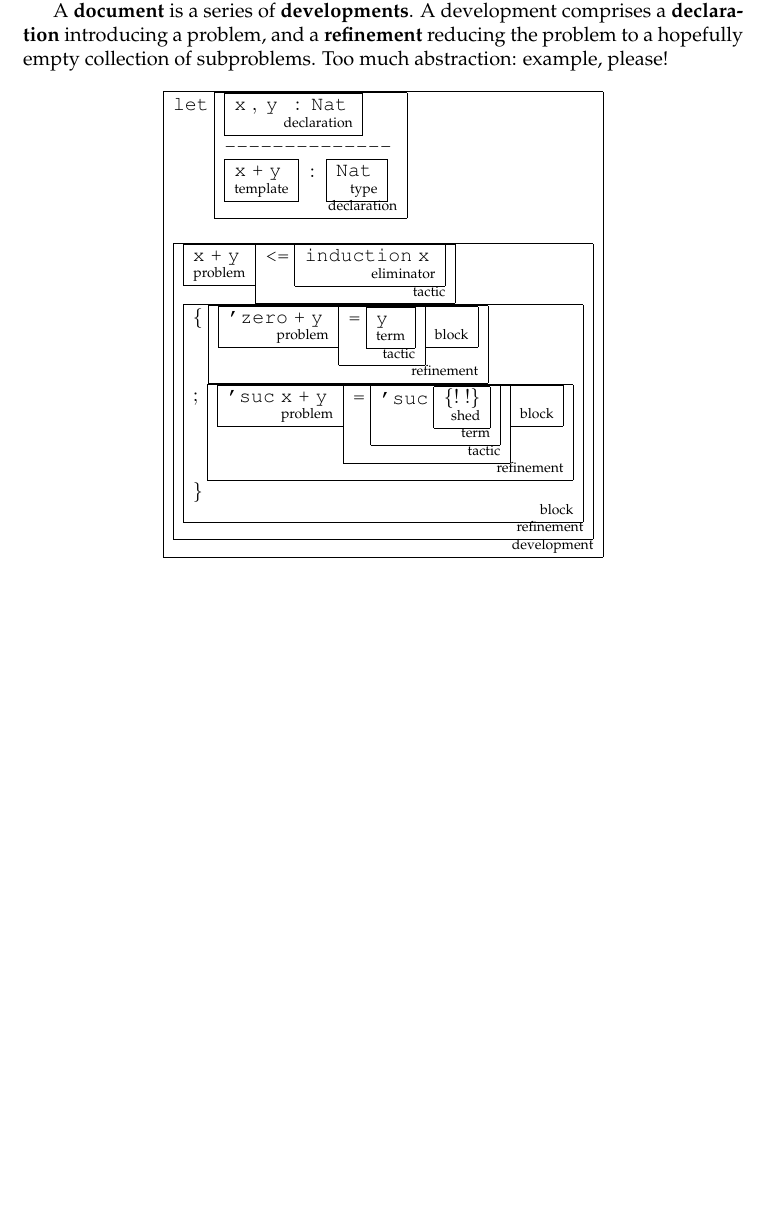
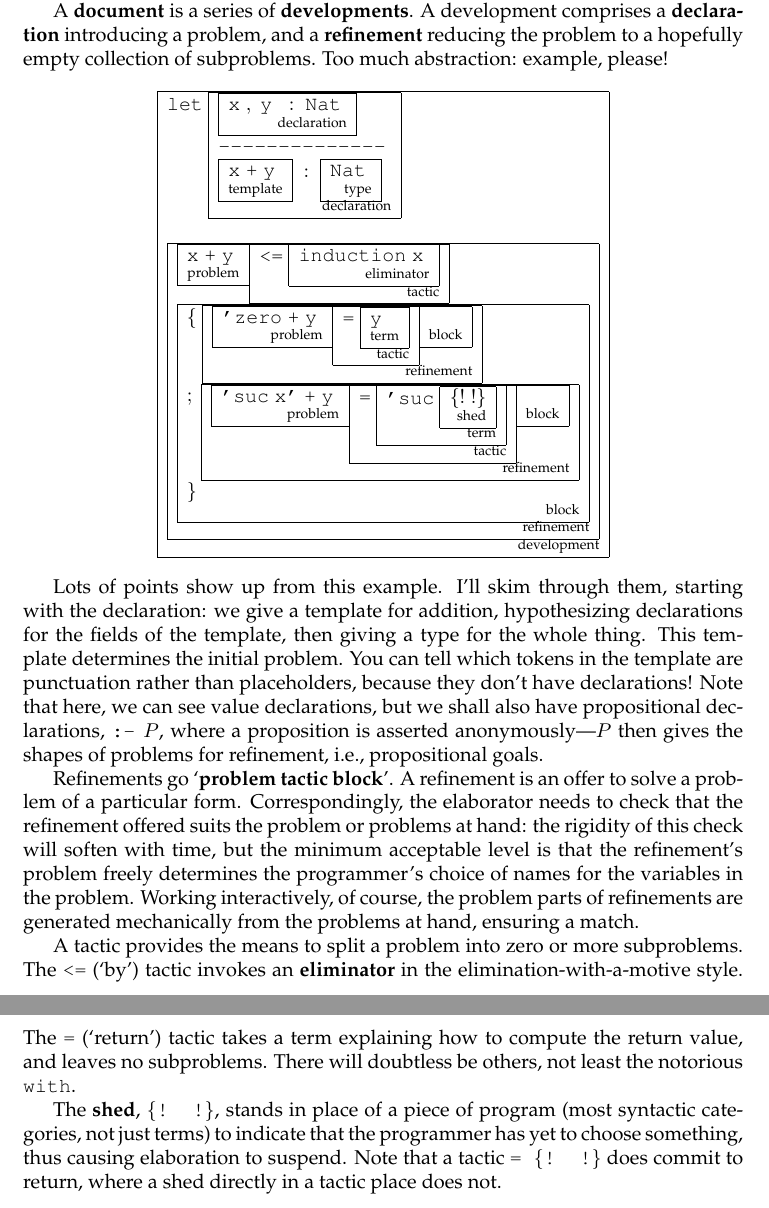
Before and after one commit to joelburget/pigment, a LaTeX document (notes/Epigram2/Epigram2.tex): part of page 2 of 2 before the commit and two parts of pages 2 and 3 of 3 after it, the two joined at a grey line, cut so that both start at the same text, the shorter picture padded with empty space. Compiled offline with pdfLaTeX.

Commit message:
notes: fixed reversal, finished description of example Those of you who guessed that I had a lapse of concentration when I wrote that you could extract a .gram from an executable can pat yourselves on the back. I meant the other way around and have repaired the damage. I've also added some superficial description of the example program. Tighter definitions are yet to come. The purpose of this section is to give an impression of the interaction.

```diff
--- a/notes/Epigram2/Epigram2.tex
+++ b/notes/Epigram2/Epigram2.tex
@@ -107,7 +107,7 @@ empty collection of subproblems. Too much abstraction: example, please!
                   \capbox{\Ts{=} \capbox{\Ts{y}}{term}}{tactic}
                   \capbox{}{block}
           }{refinement}\\
-      ;\;\capbox{\capbox{\Ts{'suc}\Ts{x}\Ts{+}\Ts{y}}{problem}
+      ;\;\capbox{\capbox{\Ts{'suc}\Ts{x'}\Ts{+}\Ts{y}}{problem}
                  \capbox{\Ts{=} \capbox{\Ts{'suc}
                    \capbox{\{!\;!\}}{shed}}{term}}{tactic}
                   \capbox{}{block}
@@ -119,5 +119,38 @@ empty collection of subproblems. Too much abstraction: example, please!
     {development}
 \]
 
+Lots of points show up from this example. I'll skim through them,
+starting with the declaration: we give a template for addition,
+hypothesizing declarations for the fields of the template, then giving
+a type for the whole thing. This template determines the initial
+problem. You can tell which tokens in the template are punctuation
+rather than placeholders, because they don't have declarations!
+Note that here, we can see value declarations, but we shall also have
+propositional declarations, \(\texttt{:-}\;P\), where a proposition is
+asserted anonymously---\(P\) then gives the shapes of problems for
+refinement, i.e., propositional goals.
+
+Refinements go `\textbf{problem} \textbf{tactic} \textbf{block}'. A
+refinement is an offer to solve a problem of a particular form.
+Correspondingly, the elaborator needs to check that the refinement
+offered suits the problem or problems at hand: the rigidity of this
+check will soften with time, but the minimum acceptable level is that
+the refinement's problem freely determines the programmer's choice of
+names for the variables in the problem. Working interactively, of course,
+the problem parts of refinements are generated mechanically from the
+problems at hand, ensuring a match.
+
+A tactic provides the means to split a problem into zero or more
+subproblems. The \texttt{<=} (`by') tactic invokes an \textbf{eliminator}
+in the elimination-with-a-motive style. The \texttt{=} (`return') tactic
+takes a term explaining how to compute the return value, and leaves no
+subproblems. There will doubtless be others, not least the notorious
+\texttt{with}.
+
+The \textbf{shed}, \texttt{\{! !\}}, stands in place of a piece of program
+(most syntactic categories, not just terms) to indicate that the programmer
+has yet to choose something, thus causing elaboration to suspend. Note
+that a tactic \texttt{= \{! !\}} does commit to return, where a
+shed directly in a tactic place does not.
 
 \end{document}
```
Also changed, not shown: notes/Epigram2/Epigram2.tex (4 more changed lines).
